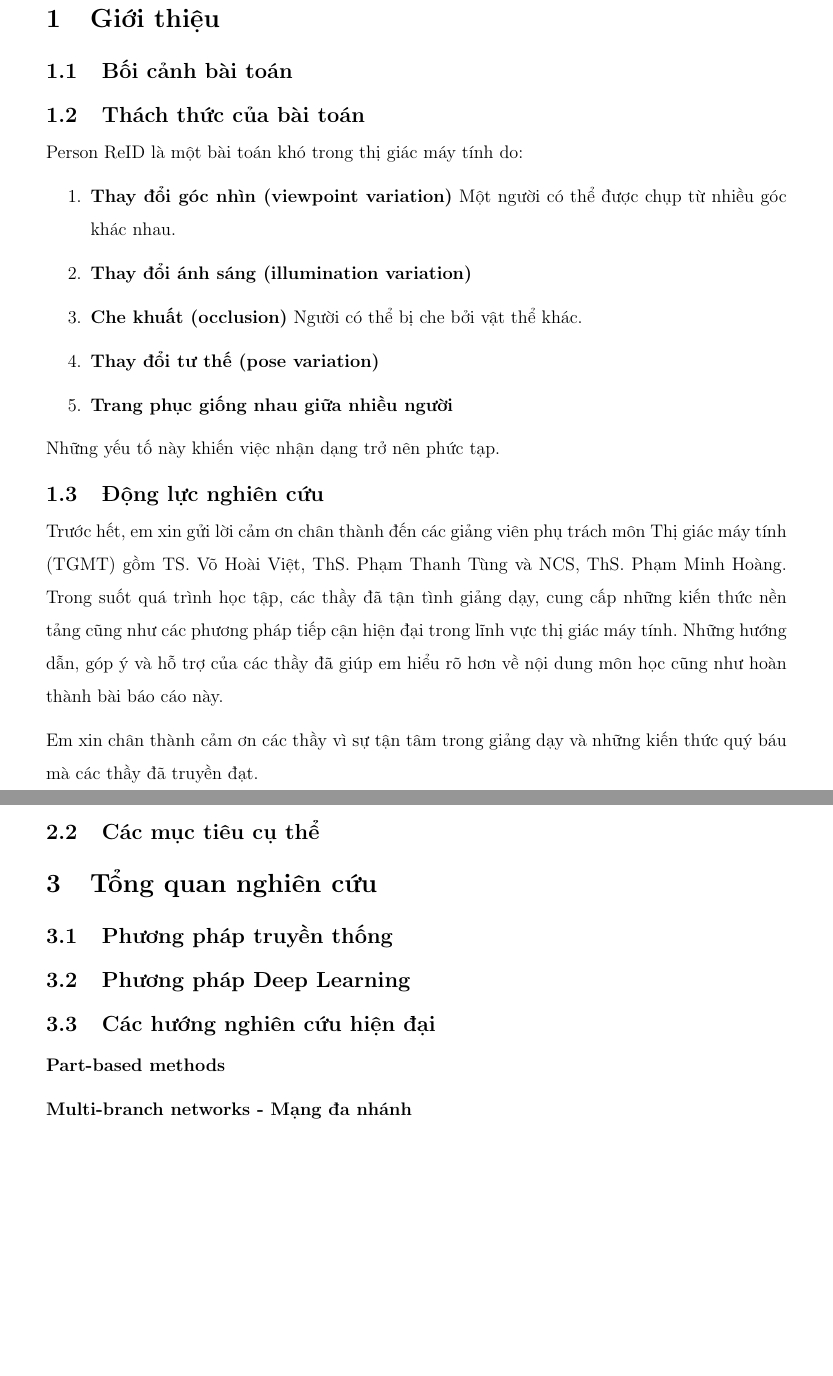
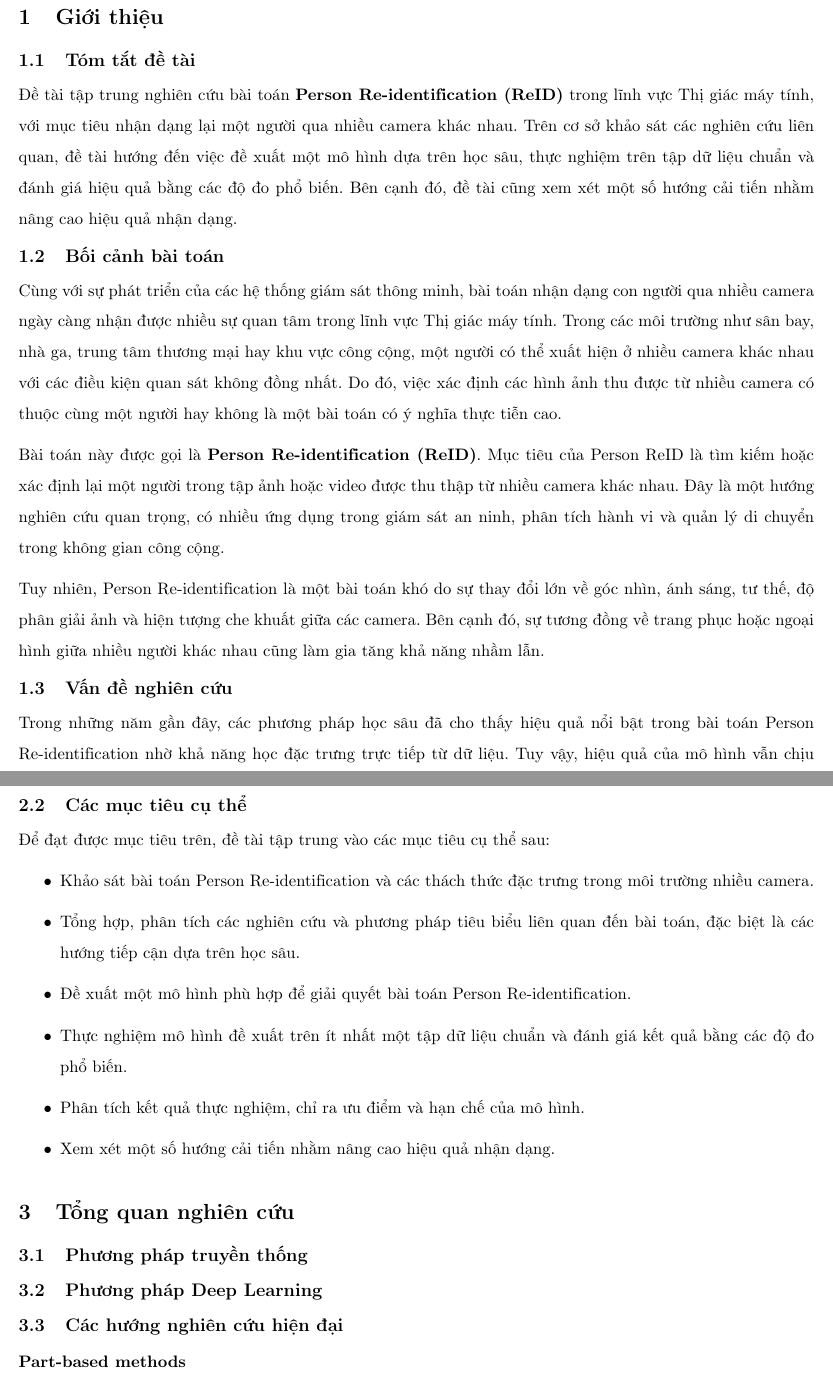
Before and after one commit to TrucmaiUS/K23-TGMT, a LaTeX document (Proposal/main.tex, which reads Proposal/hcmus-report-template.sty, Proposal/section/Content.tex): two parts of pages 4 and 5 of 6 before the commit and two parts of pages 4 and 5 of 7 after it, joined at a grey line, cut so that both start at the same text, the shorter picture padded with empty space. Compiled offline with pdfLaTeX.

Commit message:
update outline

```diff
--- a/Proposal/hcmus-report-template.sty
+++ b/Proposal/hcmus-report-template.sty
@@ -6,7 +6,7 @@
 \usepackage{setspace}
 \usepackage[colorlinks=true,linkcolor=blue, citecolor=red]{hyperref}
 \usepackage{url}
-\usepackage[top=.75in, left=.75in, right=.75in, bottom=1in]{geometry}
+\usepackage[top=.5in, left=.5in, right=.5in, bottom=1in]{geometry}
 \usepackage[utf8]{vietnam}
 \usepackage{titlesec}
 
@@ -49,7 +49,7 @@
 
 % ============ HEADER AND FOOTER ============
 % Header length
-\setlength{\headheight}{29.43912pt}
+\setlength{\headheight}{27.43912pt}
 
 % Footer page number would be on the lower-right corner
 \pagestyle{fancy}
--- a/Proposal/main.tex
+++ b/Proposal/main.tex
@@ -1,4 +1,4 @@
-\documentclass[a4paper,12pt]{article}
+\documentclass[a4paper,11pt]{article}
 \usepackage[utf8]{inputenc}
 \usepackage[T5]{fontenc} % Font tiếng Việt
 \usepackage[english]{babel}
--- a/Proposal/section/Content.tex
+++ b/Proposal/section/Content.tex
@@ -1,21 +1,15 @@
 \section{Giới thiệu}
+
+\subsection{Tóm tắt đề tài}
+Đề tài tập trung nghiên cứu bài toán \textbf{Person Re-identification (ReID)} trong lĩnh vực Thị giác máy tính, với mục tiêu nhận dạng lại một người qua nhiều camera khác nhau. Trên cơ sở khảo sát các nghiên cứu liên quan, đề tài hướng đến việc đề xuất một mô hình dựa trên học sâu, thực nghiệm trên tập dữ liệu chuẩn và đánh giá hiệu quả bằng các độ đo phổ biến. Bên cạnh đó, đề tài cũng xem xét một số hướng cải tiến nhằm nâng cao hiệu quả nhận dạng.
+
 \subsection{Bối cảnh bài toán}
+Cùng với sự phát triển của các hệ thống giám sát thông minh, bài toán nhận dạng con người qua nhiều camera ngày càng nhận được nhiều sự quan tâm trong lĩnh vực Thị giác máy tính. Trong các môi trường như sân bay, nhà ga, trung tâm thương mại hay khu vực công cộng, một người có thể xuất hiện ở nhiều camera khác nhau với các điều kiện quan sát không đồng nhất. Do đó, việc xác định các hình ảnh thu được từ nhiều camera có thuộc cùng một người hay không là một bài toán có ý nghĩa thực tiễn cao.
 
-% bài toán person re-identification là gì?
+Bài toán này được gọi là \textbf{Person Re-identification (ReID)}. Mục tiêu của Person ReID là tìm kiếm hoặc xác định lại một người trong tập ảnh hoặc video được thu thập từ nhiều camera khác nhau. Đây là một hướng nghiên cứu quan trọng, có nhiều ứng dụng trong giám sát an ninh, phân tích hành vi và quản lý di chuyển trong không gian công cộng.
 
+Tuy nhiên, Person Re-identification là một bài toán khó do sự thay đổi lớn về góc nhìn, ánh sáng, tư thế, độ phân giải ảnh và hiện tượng che khuất giữa các camera. Bên cạnh đó, sự tương đồng về trang phục hoặc ngoại hình giữa nhiều người khác nhau cũng làm gia tăng khả năng nhầm lẫn.
 
-\subsection{Thách thức của bài toán}
-Person ReID là một bài toán khó trong thị giác máy tính do:
-\begin{enumerate}
-    \item \textbf{Thay đổi góc nhìn (viewpoint variation)} Một người có thể được chụp từ nhiều góc khác nhau.
-    \item \textbf{Thay đổi ánh sáng (illumination variation)}
-    \item \textbf{Che khuất (occlusion)} Người có thể bị che bởi vật thể khác.
-    \item \textbf{Thay đổi tư thế (pose variation)}
-    \item \textbf{Trang phục giống nhau giữa nhiều người}
-\end{enumerate}
-Những yếu tố này khiến việc nhận dạng trở nên phức tạp.
+\subsection{Vấn đề nghiên cứu}
+Trong những năm gần đây, các phương pháp học sâu đã cho thấy hiệu quả nổi bật trong bài toán Person Re-identification nhờ khả năng học đặc trưng trực tiếp từ dữ liệu. Tuy vậy, hiệu quả của mô hình vẫn chịu ảnh hưởng bởi sự đa dạng của dữ liệu, khả năng biểu diễn đặc trưng và cách đo lường độ tương đồng giữa các đối tượng.
 
-\subsection{Động lực nghiên cứu}
-Trước hết, em xin gửi lời cảm ơn chân thành đến các giảng viên phụ trách môn Thị giác máy tính (TGMT) gồm TS. Võ Hoài Việt, ThS. Phạm Thanh Tùng và NCS, ThS. Phạm Minh Hoàng. Trong suốt quá trình học tập, các thầy đã tận tình giảng dạy, cung cấp những kiến thức nền tảng cũng như các phương pháp tiếp cận hiện đại trong lĩnh vực thị giác máy tính. Những hướng dẫn, góp ý và hỗ trợ của các thầy đã giúp em hiểu rõ hơn về nội dung môn học cũng như hoàn thành bài báo cáo này.
-
-Em xin chân thành cảm ơn các thầy vì sự tận tâm trong giảng dạy và những kiến thức quý báu mà các thầy đã truyền đạt.
@@ -29,5 +22,14 @@ Em xin chân thành cảm ơn các thầy vì sự tận tâm trong giảng dạ
 
 \subsection{Các mục tiêu cụ thể}
+Để đạt được mục tiêu trên, đề tài tập trung vào các mục tiêu cụ thể sau:
+\begin{itemize}
+    \item Khảo sát bài toán Person Re-identification và các thách thức đặc trưng trong môi trường nhiều camera.
+    \item Tổng hợp, phân tích các nghiên cứu và phương pháp tiêu biểu liên quan đến bài toán, đặc biệt là các hướng tiếp cận dựa trên học sâu.
+    \item Đề xuất một mô hình phù hợp để giải quyết bài toán Person Re-identification.
+    \item Thực nghiệm mô hình đề xuất trên ít nhất một tập dữ liệu chuẩn và đánh giá kết quả bằng các độ đo phổ biến.
+    \item Phân tích kết quả thực nghiệm, chỉ ra ưu điểm và hạn chế của mô hình.
+    \item Xem xét một số hướng cải tiến nhằm nâng cao hiệu quả nhận dạng.
+\end{itemize}
 
 \section{Tổng quan nghiên cứu}
 \subsection{Phương pháp truyền thống}
@@ -39,2 +42 @@ Em xin chân thành cảm ơn các thầy vì sự tận tâm trong giảng dạ
 
-\subsubsection*{Multi-branch networks - Mạng đa nhánh}
```
Also changed, not shown: Proposal/section/Loi noi dau.tex (+1 -1 lines), Proposal/section/Content.tex (30 more changed lines).
